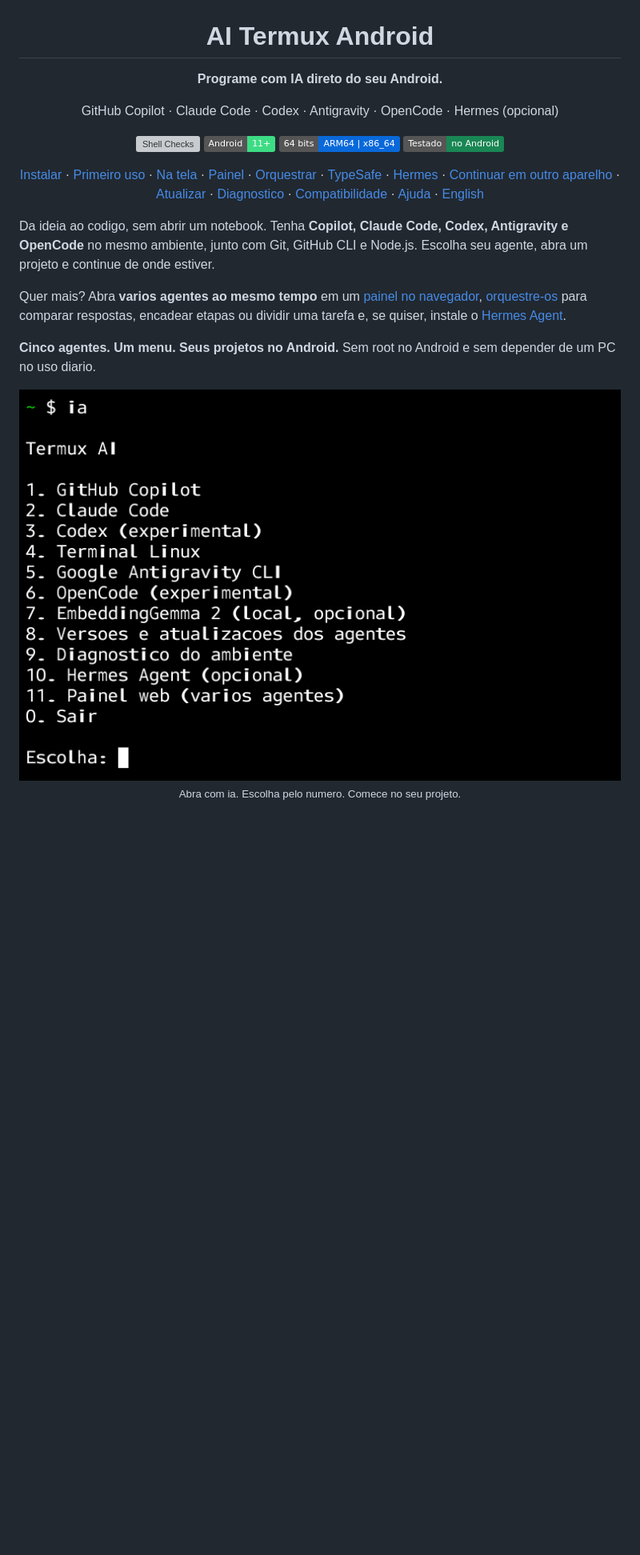
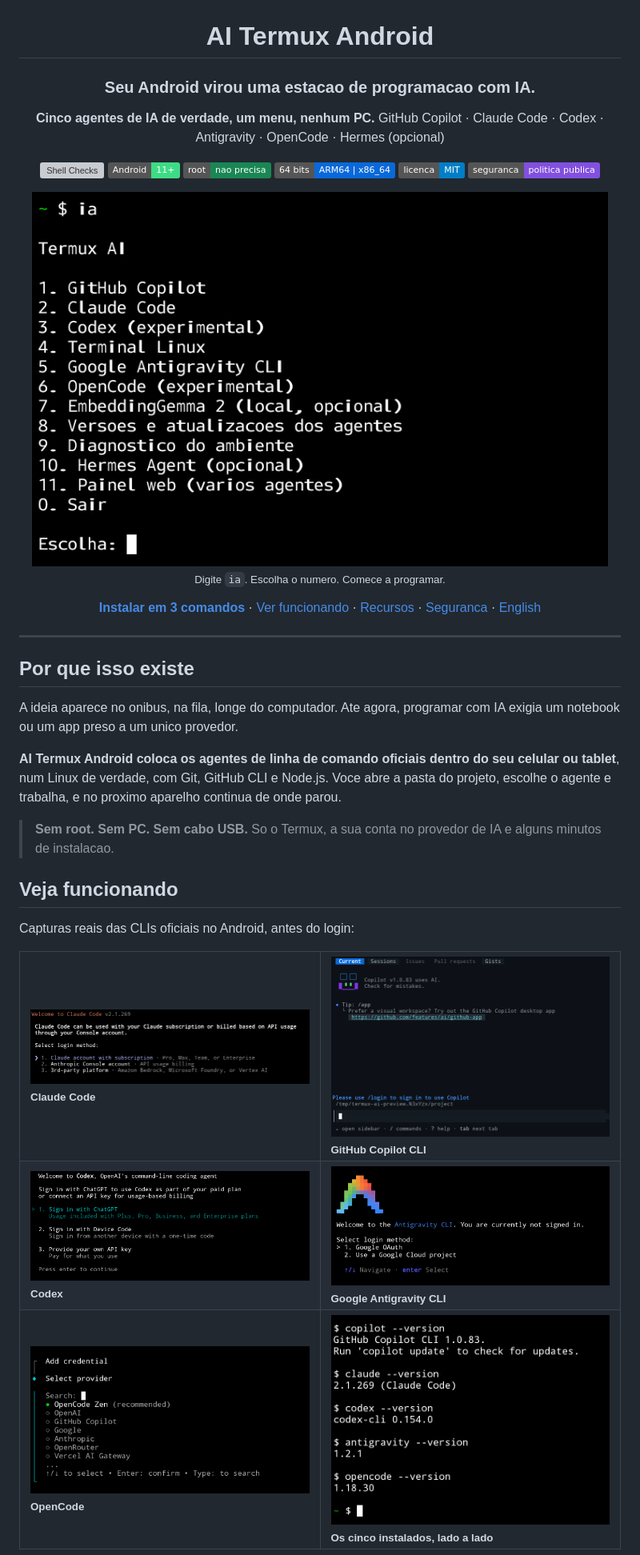
Before and after one commit to micheljatuba/AI-Termux-Android, a Markdown page: README.md, the part around one of its changes. Shown at 80% size. Rendered like a GitHub page; badges without logos; blank space fills up the shorter version; grey boxes are pictures that could not be loaded.

```diff
--- a/README.md
+++ b/README.md
@@ -2,33 +2,57 @@
 
 # AI Termux Android
 
-**Programe com IA direto do seu Android.**
+### Seu Android virou uma estacao de programacao com IA.
 
+**Cinco agentes de IA de verdade, um menu, nenhum PC.**
 GitHub Copilot &middot; Claude Code &middot; Codex &middot; Antigravity &middot; OpenCode &middot; Hermes (opcional)
 
 [![Shell Checks](https://github.com/micheljatuba/AI-Termux-Android/actions/workflows/checks.yml/badge.svg)](https://github.com/micheljatuba/AI-Termux-Android/actions/workflows/checks.yml)
 ![Android 11 ou superior](https://img.shields.io/badge/Android-11%2B-3DDC84?logo=android&logoColor=white)
+![Sem root](https://img.shields.io/badge/root-nao_precisa-198754)
 ![Arquiteturas de 64 bits](https://img.shields.io/badge/64_bits-ARM64_%7C_x86__64-0969DA)
-[![Testado no Android](https://img.shields.io/badge/Testado-no_Android-198754)](#compatibilidade)
+[![Licenca MIT](https://img.shields.io/badge/licenca-MIT-blue)](LICENSE)
+[![Seguranca](https://img.shields.io/badge/seguranca-politica_publica-8250df)](SECURITY.md)
 
-[Instalar](#instalacao) &middot; [Primeiro uso](#primeiro-uso) &middot; [Na tela](#na-tela) &middot; [Painel](#acesso-pelo-navegador) &middot; [Orquestrar](#orquestracao-de-agentes) &middot; [TypeSafe](#frente-de-decisao-com-typesafe-jev-opcional) &middot; [Hermes](#hermes-agent-opcional) &middot; [Continuar em outro aparelho](#continuar-em-outro-aparelho) &middot; [Atualizar](#atualizar) &middot; [Diagnostico](#diagnostico) &middot; [Compatibilidade](#compatibilidade) &middot; [Ajuda](#ajuda) &middot; [English](README.en.md)
+<img src="docs/images/menu-android.png" width="720" alt="Menu do AI Termux Android com os agentes, o terminal Linux, o EmbeddingGemma, versoes e atualizacoes, diagnostico, o Hermes Agent opcional e o painel web">
+
+<sub>Digite <code>ia</code>. Escolha o numero. Comece a programar.</sub>
+
+**[Instalar em 3 comandos](#instalacao)** &middot; [Ver funcionando](#veja-funcionando) &middot; [Recursos](#o-que-ele-faz) &middot; [Seguranca](#seguranca-em-primeiro-lugar) &middot; [English](README.en.md)
 
 </div>
 
-Da ideia ao codigo, sem abrir um notebook. Tenha **Copilot, Claude Code, Codex,
-Antigravity e OpenCode** no mesmo ambiente, junto com Git, GitHub CLI e Node.js.
-Escolha seu agente, abra um projeto e continue de onde estiver.
+---
 
-Quer mais? Abra **varios agentes ao mesmo tempo** em um
-[painel no navegador](#acesso-pelo-navegador), [orquestre-os](#orquestracao-de-agentes)
-para comparar respostas, encadear etapas ou dividir uma tarefa e, se quiser,
-instale o [Hermes Agent](#hermes-agent-opcional).
+## Por que isso existe
 
-**Cinco agentes. Um menu. Seus projetos no Android.** Sem root no Android e
-sem depender de um PC no uso diario.
+A ideia aparece no onibus, na fila, longe do computador. Ate agora, programar
+com IA exigia um notebook ou um app preso a um unico provedor.
 
-<p align="center">
-    <img src="docs/images/menu-android.png" width="760" alt="Menu do AI Termux Android com os agentes, o terminal Linux, o EmbeddingGemma, versoes e atualizacoes, diagnostico, o Hermes Agent opcional e o painel web">
-    <br>
-    <sub>Abra com ia. Escolha pelo numero. Comece no seu projeto.</sub>
-</p>
+**AI Termux Android coloca os agentes de linha de comando oficiais dentro do seu
+celular ou tablet**, num Linux de verdade, com Git, GitHub CLI e Node.js. Voce
+abre a pasta do projeto, escolhe o agente e trabalha, e no proximo aparelho
+continua de onde parou.
+
+> **Sem root. Sem PC. Sem cabo USB.** So o Termux, a sua conta no provedor de IA
+> e alguns minutos de instalacao.
+
+## Veja funcionando
+
+Capturas reais das CLIs oficiais no Android, antes do login:
+
+<table>
+  <tr>
+    <td width="50%"><img src="docs/images/claude-entry.png" alt="Claude Code aberto no Android com a escolha do metodo de login"><br><sub><b>Claude Code</b></sub></td>
+    <td width="50%"><img src="docs/images/copilot-entry.png" alt="GitHub Copilot CLI aberto no Android antes do login"><br><sub><b>GitHub Copilot CLI</b></sub></td>
+  </tr>
+  <tr>
+    <td width="50%"><img src="docs/images/codex-entry.png" alt="Codex aberto no Android com as opcoes de conexao"><br><sub><b>Codex</b></sub></td>
+    <td width="50%"><img src="docs/images/antigravity-entry.png" alt="Antigravity CLI aberto no Android com as opcoes de login Google"><br><sub><b>Google Antigravity CLI</b></sub></td>
+  </tr>
+  <tr>
+    <td width="50%"><img src="docs/images/opencode-entry.png" alt="OpenCode aberto no Android com a selecao de provedor"><br><sub><b>OpenCode</b></sub></td>
+    <td width="50%"><img src="docs/images/agents-versions.png" alt="Versoes de Copilot, Claude, Codex, Antigravity e OpenCode no Android"><br><sub><b>Os cinco instalados, lado a lado</b></sub></td>
+  </tr>
+</table>
+
```
Also changed, not shown: other parts of README.md (+46 -5 lines), README.en.md (+27 -2 lines).
